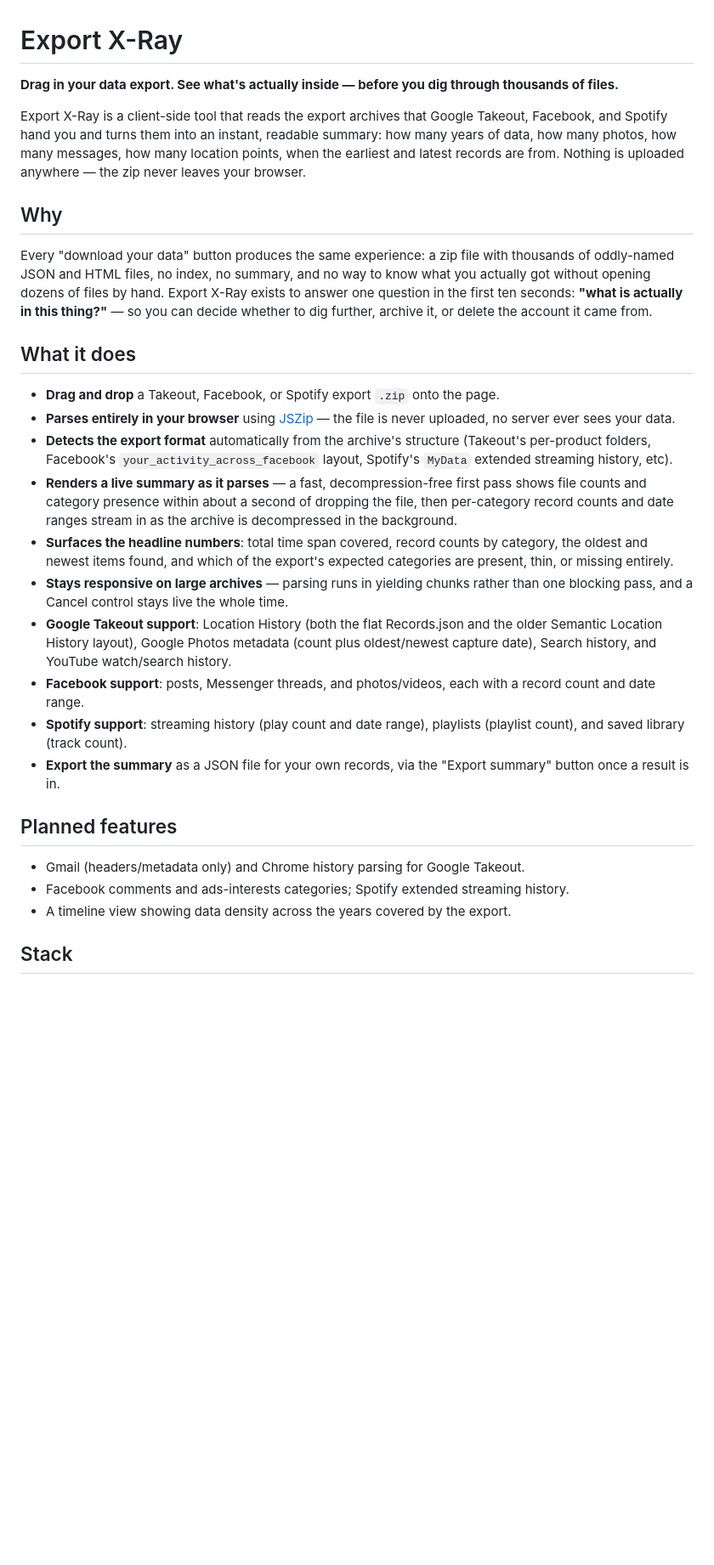
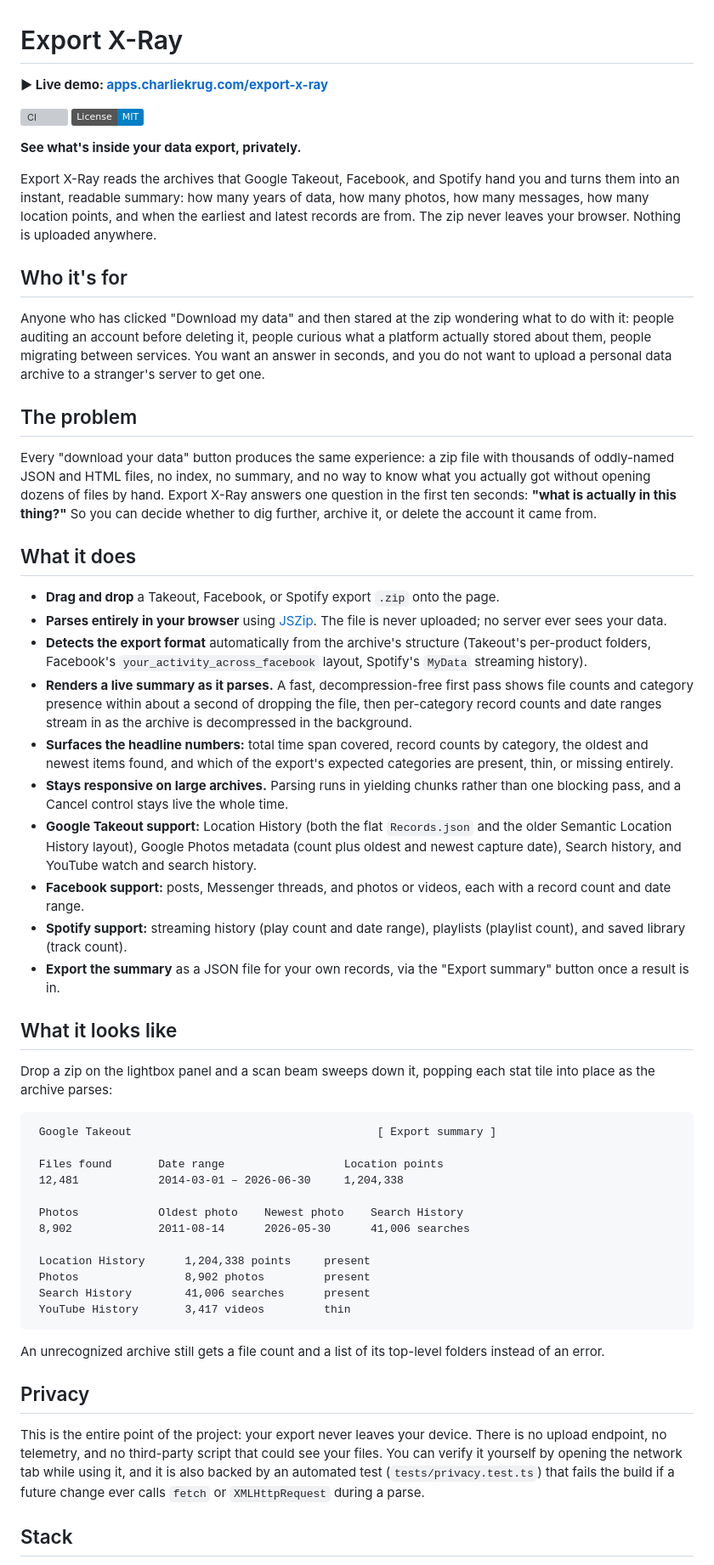
Before and after one commit to ctkrug/export-x-ray, a Markdown page: README.md, the part around one of its changes. Shown at 85% size. Rendered like a GitHub page; badges without logos; blank space fills up the shorter version; grey boxes are pictures that could not be loaded.

Commit message:
docs(readme): lead with the product, add live demo link and badges
Restructures the README around the name and tagline with a live-demo link as
the first line and CI/license badges, adds a faithful sample of the parsed
summary, and scrubs marketing em-dashes to pass the anti-slop bar.

````diff
--- a/README.md
+++ b/README.md
@@ -1,51 +1,88 @@
 # Export X-Ray
 
-**Drag in your data export. See what's actually inside — before you dig through thousands of files.**
+**▶ Live demo: [apps.charliekrug.com/export-x-ray](https://apps.charliekrug.com/export-x-ray/)**
 
-Export X-Ray is a client-side tool that reads the export archives that Google Takeout, Facebook,
-and Spotify hand you and turns them into an instant, readable summary: how many years of data,
-how many photos, how many messages, how many location points, when the earliest and latest
-records are from. Nothing is uploaded anywhere — the zip never leaves your browser.
+[![CI](https://github.com/ctkrug/export-x-ray/actions/workflows/ci.yml/badge.svg)](https://github.com/ctkrug/export-x-ray/actions/workflows/ci.yml)
+[![License: MIT](https://img.shields.io/badge/License-MIT-blue.svg)](LICENSE)
 
-## Why
+**See what's inside your data export, privately.**
+
+Export X-Ray reads the archives that Google Takeout, Facebook, and Spotify hand you and turns
+them into an instant, readable summary: how many years of data, how many photos, how many
+messages, how many location points, and when the earliest and latest records are from. The zip
+never leaves your browser. Nothing is uploaded anywhere.
+
+## Who it's for
+
+Anyone who has clicked "Download my data" and then stared at the zip wondering what to do with
+it: people auditing an account before deleting it, people curious what a platform actually stored
+about them, people migrating between services. You want an answer in seconds, and you do not want
+to upload a personal data archive to a stranger's server to get one.
+
+## The problem
 
 Every "download your data" button produces the same experience: a zip file with thousands of
 oddly-named JSON and HTML files, no index, no summary, and no way to know what you actually got
-without opening dozens of files by hand. Export X-Ray exists to answer one question in the first
-ten seconds: **"what is actually in this thing?"** — so you can decide whether to dig further,
-archive it, or delete the account it came from.
+without opening dozens of files by hand. Export X-Ray answers one question in the first ten
+seconds: **"what is actually in this thing?"** So you can decide whether to dig further, archive
+it, or delete the account it came from.
 
 ## What it does
 
 - **Drag and drop** a Takeout, Facebook, or Spotify export `.zip` onto the page.
-- **Parses entirely in your browser** using [JSZip](https://stuk.github.io/jszip/) — the file is
-  never uploaded, no server ever sees your data.
+- **Parses entirely in your browser** using [JSZip](https://stuk.github.io/jszip/). The file is
+  never uploaded; no server ever sees your data.
 - **Detects the export format** automatically from the archive's structure (Takeout's per-product
-  folders, Facebook's `your_activity_across_facebook` layout, Spotify's `MyData` extended
-  streaming history, etc).
-- **Renders a live summary as it parses** — a fast, decompression-free first pass shows file
-  counts and category presence within about a second of dropping the file, then per-category
-  record counts and date ranges stream in as the archive is decompressed in the background.
-- **Surfaces the headline numbers**: total time span covered, record counts by category, the
+  folders, Facebook's `your_activity_across_facebook` layout, Spotify's `MyData` streaming
+  history).
+- **Renders a live summary as it parses.** A fast, decompression-free first pass shows file counts
+  and category presence within about a second of dropping the file, then per-category record
+  counts and date ranges stream in as the archive is decompressed in the background.
+- **Surfaces the headline numbers:** total time span covered, record counts by category, the
   oldest and newest items found, and which of the export's expected categories are present, thin,
   or missing entirely.
-- **Stays responsive on large archives** — parsing runs in yielding chunks rather than one
-  blocking pass, and a Cancel control stays live the whole time.
-- **Google Takeout support**: Location History (both the flat Records.json and the older Semantic
-  Location History layout), Google Photos metadata (count plus oldest/newest capture date), Search
-  history, and YouTube watch/search history.
-- **Facebook support**: posts, Messenger threads, and photos/videos, each with a record count and
-  date range.
-- **Spotify support**: streaming history (play count and date range), playlists (playlist count),
+- **Stays responsive on large archives.** Parsing runs in yielding chunks rather than one blocking
+  pass, and a Cancel control stays live the whole time.
+- **Google Takeout support:** Location History (both the flat `Records.json` and the older Semantic
+  Location History layout), Google Photos metadata (count plus oldest and newest capture date),
+  Search history, and YouTube watch and search history.
+- **Facebook support:** posts, Messenger threads, and photos or videos, each with a record count
+  and date range.
+- **Spotify support:** streaming history (play count and date range), playlists (playlist count),
   and saved library (track count).
 - **Export the summary** as a JSON file for your own records, via the "Export summary" button once
   a result is in.
 
-## Planned features
+## What it looks like
 
-- Gmail (headers/metadata only) and Chrome history parsing for Google Takeout.
-- Facebook comments and ads-interests categories; Spotify extended streaming history.
-- A timeline view showing data density across the years covered by the export.
+Drop a zip on the lightbox panel and a scan beam sweeps down it, popping each stat tile into place
+as the archive parses:
+
+```
+ Google Takeout                                     [ Export summary ]
+
+ Files found       Date range                  Location points
+ 12,481            2014-03-01 – 2026-06-30     1,204,338
+
+ Photos            Oldest photo    Newest photo    Search History
+ 8,902             2011-08-14      2026-05-30      41,006 searches
+
+ Location History      1,204,338 points     present
+ Photos                8,902 photos         present
+ Search History        41,006 searches      present
+ YouTube History       3,417 videos         thin
+```
+
+An unrecognized archive still gets a file count and a list of its top-level folders instead of an
+error.
+
+## Privacy
+
+This is the entire point of the project: your export never leaves your device. There is no upload
+endpoint, no telemetry, and no third-party script that could see your files. You can verify it
+yourself by opening the network tab while using it, and it is also backed by an automated test
+(`tests/privacy.test.ts`) that fails the build if a future change ever calls `fetch` or
+`XMLHttpRequest` during a parse.
 
 ## Stack
 
````
Also changed, not shown: other parts of README.md (+16 -20 lines).
